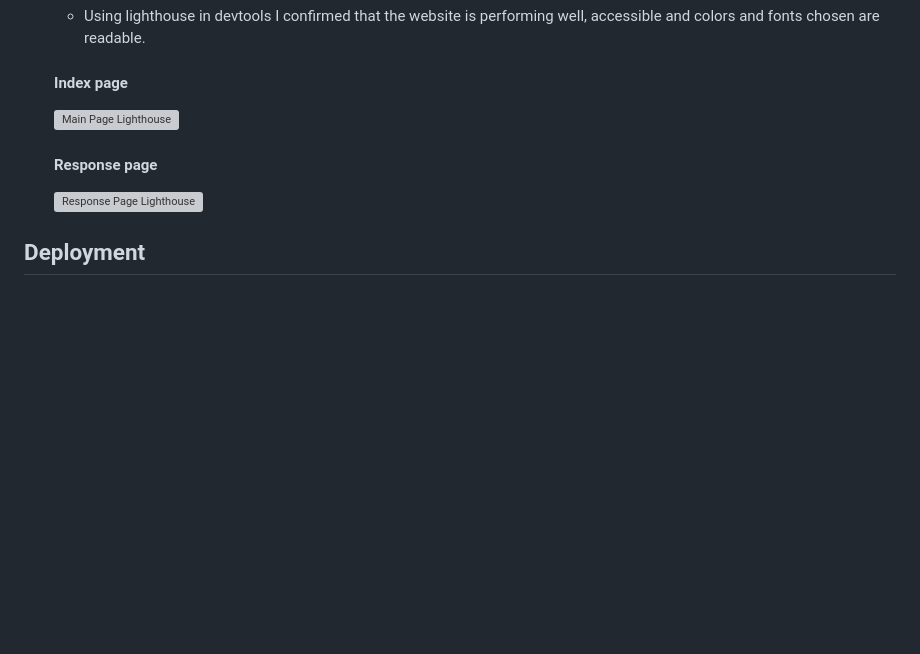
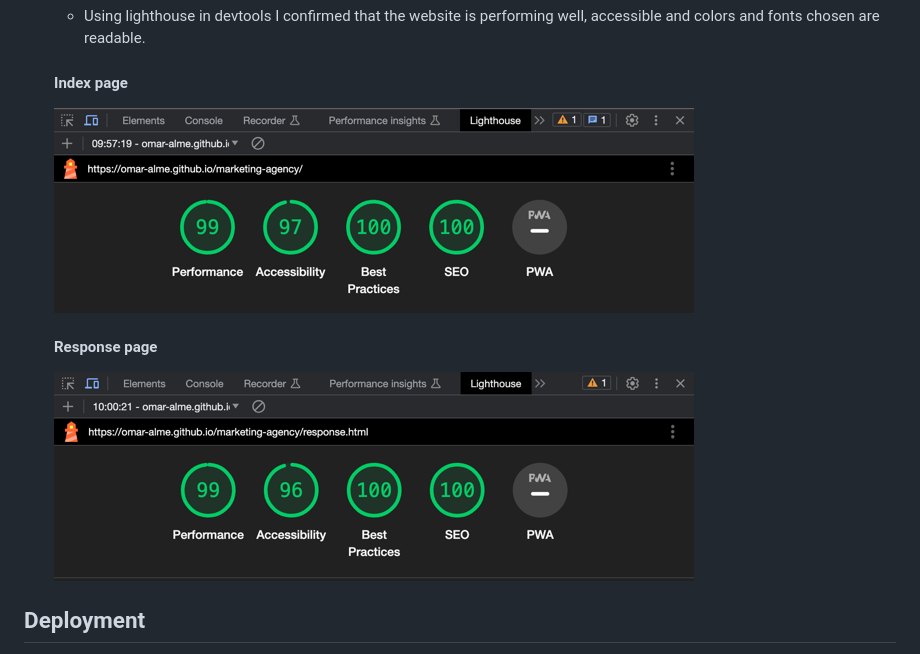
Before and after one commit to Omar-Alme/marketing-agency, a Markdown page: README.md, the part around the change. Rendered like a GitHub page; pictures changed too: documentations/index-lighthouse.png (added), documentations/response-lighthouse.png (added); blank space fills up the shorter version; grey boxes are pictures that could not be loaded.

Commit message:
Add lighthouse test results

```diff
--- a/README.md
+++ b/README.md
@@ -203,11 +203,11 @@ This website can be accessed by this [link](https://omar-alme.github.io/marketin
 
   #### Index page
 
-  ![Main Page Lighthouse]()
+  ![Main Page Lighthouse](documentations/index-lighthouse.png)
 
   #### Response page
 
-  ![Response Page Lighthouse]()
+  ![Response Page Lighthouse](documentations/response-lighthouse.png)
 
 ## Deployment
 
```
